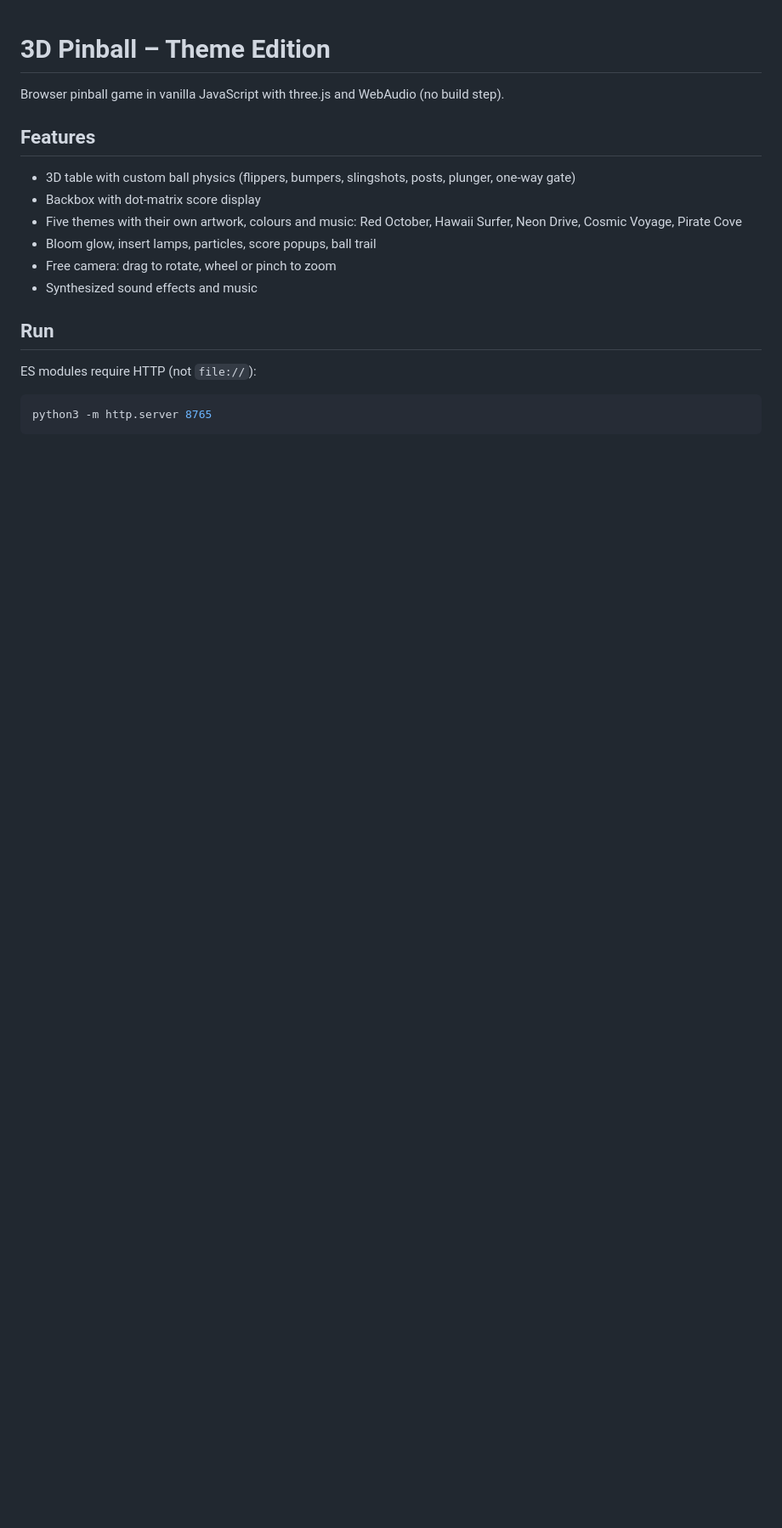
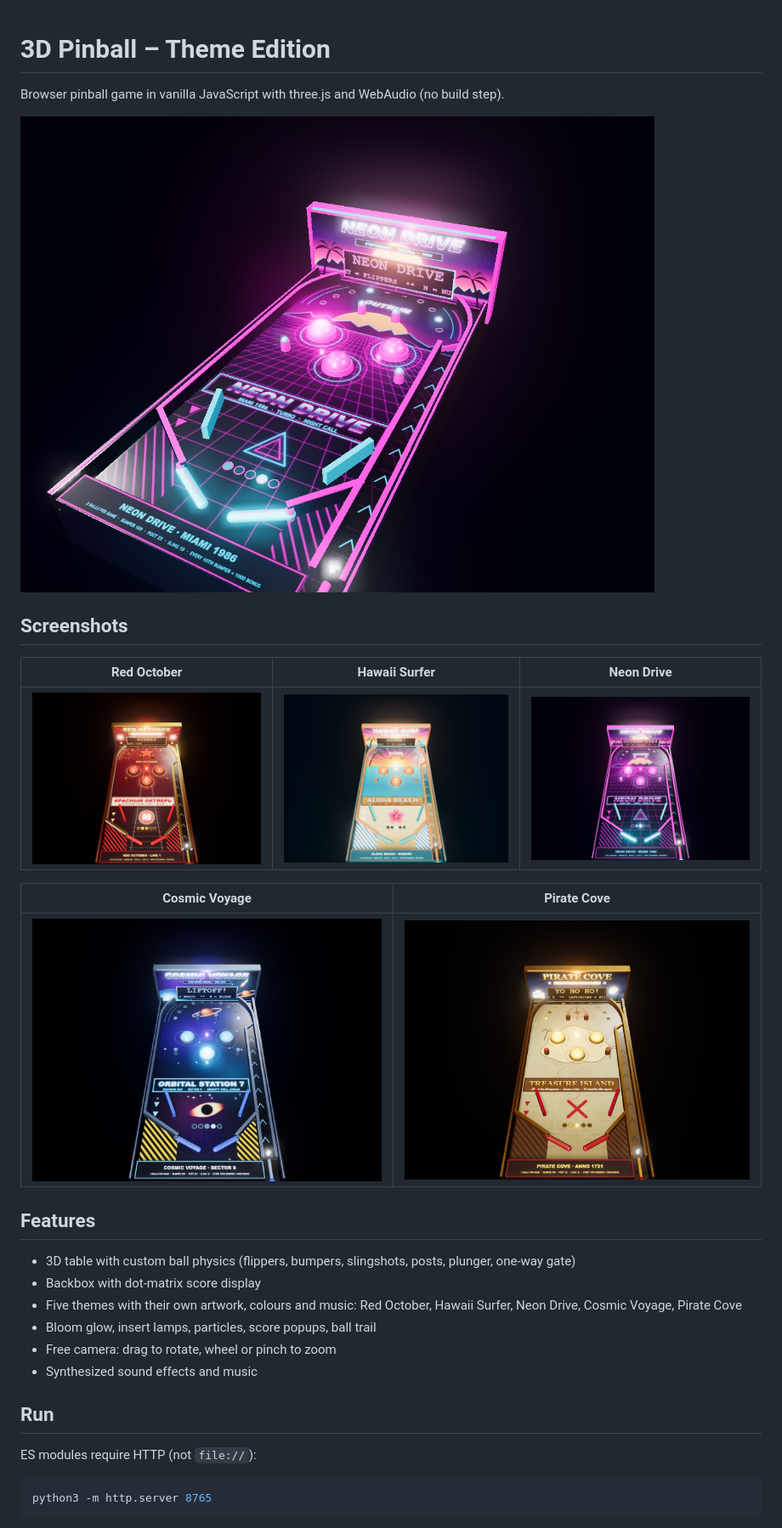
Before and after one commit to HelmutQualtinger/flipper, a Markdown page: README.md, the part around the change. Shown at 85% size. GitHub-like rendering; pictures changed too: docs/screenshots/hawaii.jpg (added), docs/screenshots/pirate.jpg (added), docs/screenshots/red.jpg (added); blank space fills up the shorter version.

Commit message:
Add theme screenshots to README
Co-Authored-By: Claude Opus 5.5 <noreply@anthropic.com>

```diff
--- a/README.md
+++ b/README.md
@@ -1,6 +1,18 @@
 # 3D Pinball – Theme Edition
 
 Browser pinball game in vanilla JavaScript with three.js and WebAudio (no build step).
+
+![Neon Drive theme, rotated view](docs/screenshots/rotated.jpg)
+
+## Screenshots
+
+| Red October | Hawaii Surfer | Neon Drive |
+|---|---|---|
+| ![Red October](docs/screenshots/red.jpg) | ![Hawaii Surfer](docs/screenshots/hawaii.jpg) | ![Neon Drive](docs/screenshots/synthwave.jpg) |
+
+| Cosmic Voyage | Pirate Cove |
+|---|---|
+| ![Cosmic Voyage](docs/screenshots/space.jpg) | ![Pirate Cove](docs/screenshots/pirate.jpg) |
 
 ## Features
 
```
